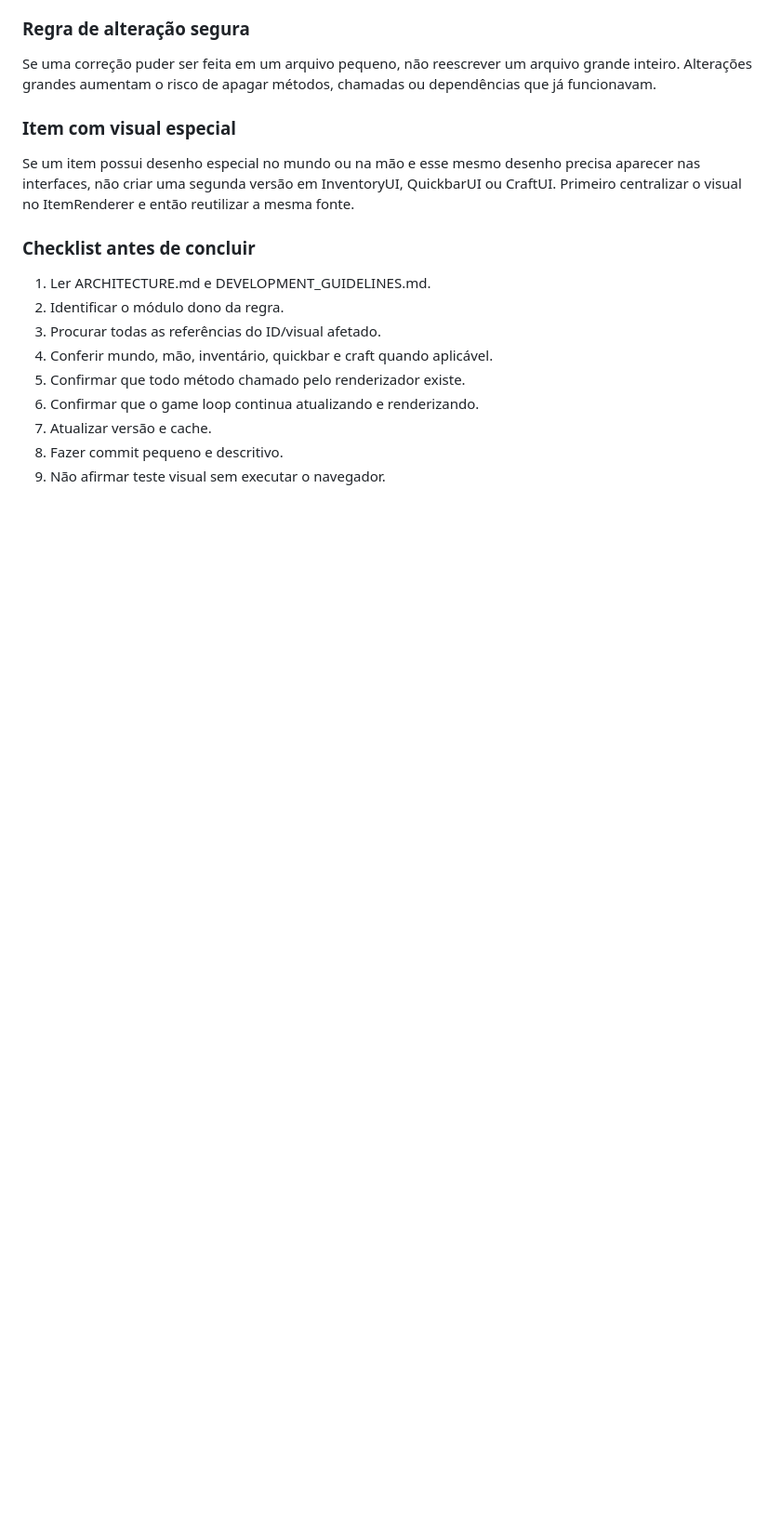
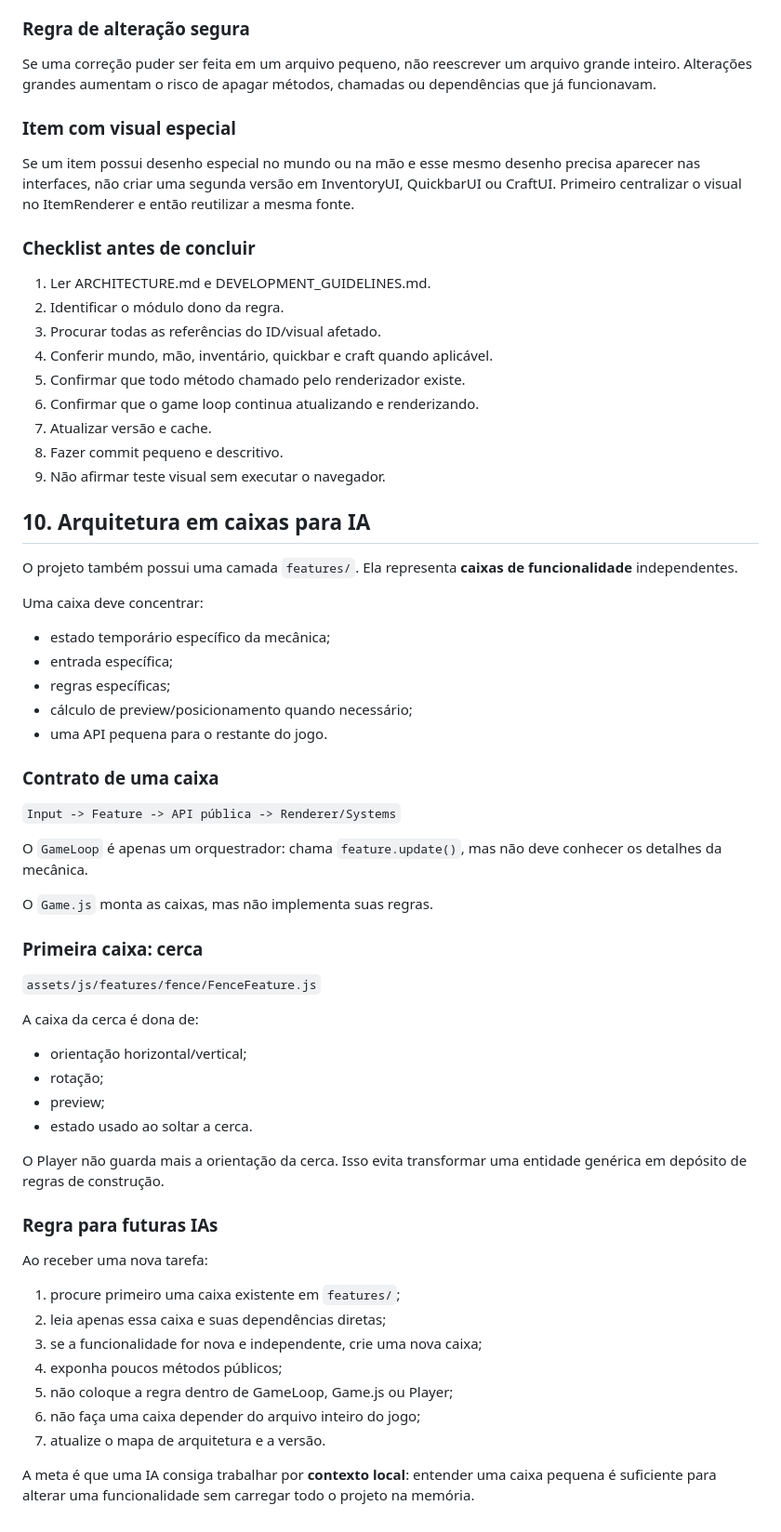
Before and after one commit to RenatoNMG/MineGameRPG, a Markdown page: ARCHITECTURE.md, the part around the change. Shown at 93% size. GitHub-like rendering; blank space fills up the shorter version.

Commit message:
V2.60: documenta arquitetura em caixas para IA

```diff
--- a/ARCHITECTURE.md
+++ b/ARCHITECTURE.md
@@ -106,3 +106,54 @@ Se um item possui desenho especial no mundo ou na mão e esse mesmo desenho prec
 7. Atualizar versão e cache.
 8. Fazer commit pequeno e descritivo.
 9. Não afirmar teste visual sem executar o navegador.
+
+
+## 10. Arquitetura em caixas para IA
+
+O projeto também possui uma camada `features/`. Ela representa **caixas de
+funcionalidade** independentes.
+
+Uma caixa deve concentrar:
+- estado temporário específico da mecânica;
+- entrada específica;
+- regras específicas;
+- cálculo de preview/posicionamento quando necessário;
+- uma API pequena para o restante do jogo.
+
+### Contrato de uma caixa
+
+`Input -> Feature -> API pública -> Renderer/Systems`
+
+O `GameLoop` é apenas um orquestrador: chama `feature.update()`, mas não
+deve conhecer os detalhes da mecânica.
+
+O `Game.js` monta as caixas, mas não implementa suas regras.
+
+### Primeira caixa: cerca
+
+`assets/js/features/fence/FenceFeature.js`
+
+A caixa da cerca é dona de:
+- orientação horizontal/vertical;
+- rotação;
+- preview;
+- estado usado ao soltar a cerca.
+
+O Player não guarda mais a orientação da cerca. Isso evita transformar uma
+entidade genérica em depósito de regras de construção.
+
+### Regra para futuras IAs
+
+Ao receber uma nova tarefa:
+
+1. procure primeiro uma caixa existente em `features/`;
+2. leia apenas essa caixa e suas dependências diretas;
+3. se a funcionalidade for nova e independente, crie uma nova caixa;
+4. exponha poucos métodos públicos;
+5. não coloque a regra dentro de GameLoop, Game.js ou Player;
+6. não faça uma caixa depender do arquivo inteiro do jogo;
+7. atualize o mapa de arquitetura e a versão.
+
+A meta é que uma IA consiga trabalhar por **contexto local**: entender uma
+caixa pequena é suficiente para alterar uma funcionalidade sem carregar todo o
+projeto na memória.
```
